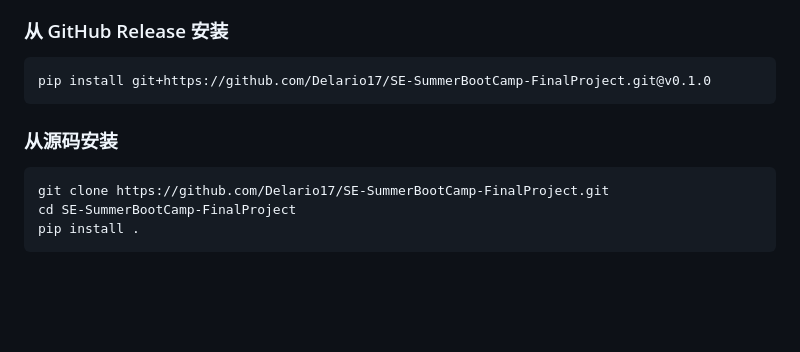
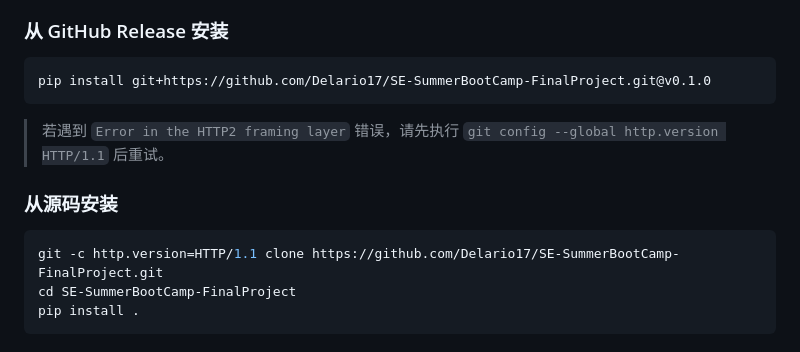
Before and after one commit to Delario17/SE-SummerBootCamp-FinalProject, a Markdown page: README.md, the part around the change. GitHub-like rendering; blank space fills up the shorter version.

Commit message:
docs: add HTTP/1.1 workaround note for network issues

````diff
--- a/README.md
+++ b/README.md
@@ -21,10 +21,12 @@
 pip install git+https://github.com/Delario17/SE-SummerBootCamp-FinalProject.git@v0.1.0
 ```
 
+> 若遇到 `Error in the HTTP2 framing layer` 错误，请先执行 `git config --global http.version HTTP/1.1` 后重试。
+
 ### 从源码安装
 
 ```bash
-git clone https://github.com/Delario17/SE-SummerBootCamp-FinalProject.git
+git -c http.version=HTTP/1.1 clone https://github.com/Delario17/SE-SummerBootCamp-FinalProject.git
 cd SE-SummerBootCamp-FinalProject
 pip install .
 ```
````
